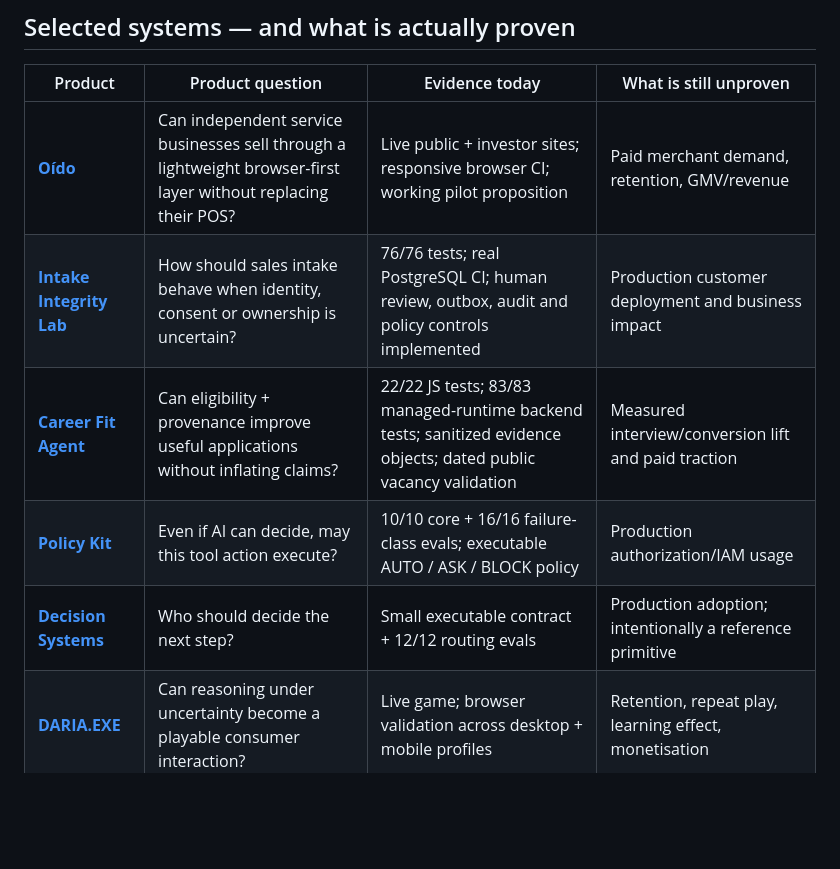
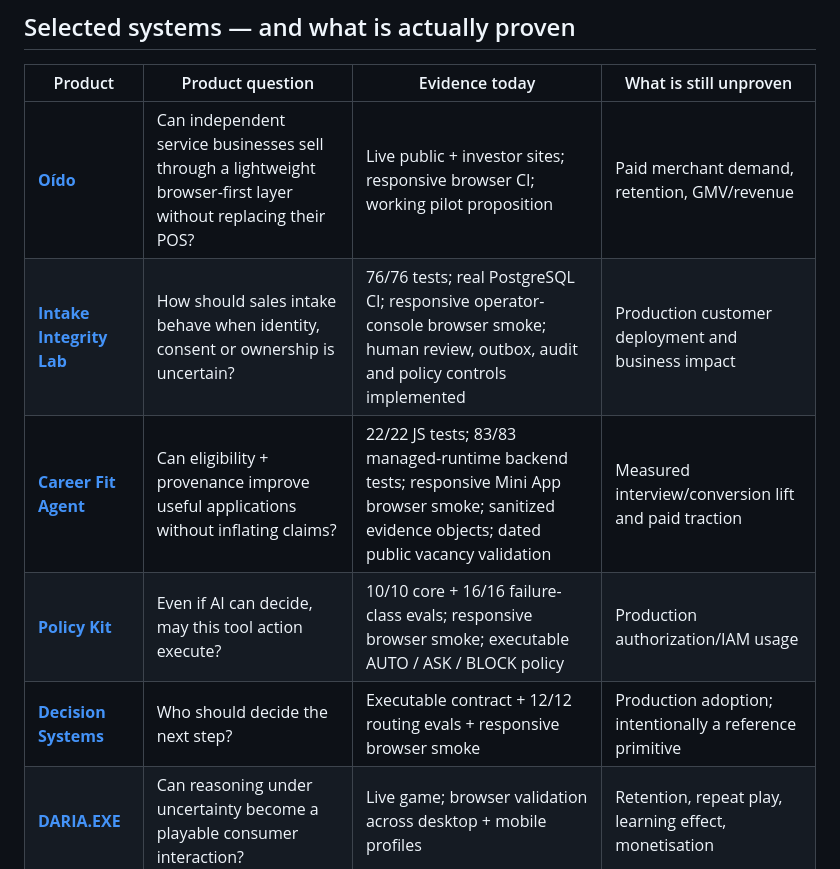
Before and after one commit to dokarpov/dokarpov, a Markdown page: README.md, the part around the change. Drawn GitHub-style; blank space fills up the shorter version.

Commit message:
Reflect browser-level validation in portfolio evidence

```diff
--- a/README.md
+++ b/README.md
@@ -43,10 +43,10 @@ I do not treat a prototype, a passing test and a business outcome as the same th
 | Product | Product question | Evidence today | What is still unproven |
 |---|---|---|---|
 | **[Oído](https://dokarpov.github.io/oido-site/)** | Can independent service businesses sell through a lightweight browser-first layer without replacing their POS? | Live public + investor sites; responsive browser CI; working pilot proposition | Paid merchant demand, retention, GMV/revenue |
-| **[Intake Integrity Lab](https://github.com/dokarpov/intake-integrity-lab)** | How should sales intake behave when identity, consent or ownership is uncertain? | 76/76 tests; real PostgreSQL CI; human review, outbox, audit and policy controls implemented | Production customer deployment and business impact |
-| **[Career Fit Agent](https://github.com/dokarpov/career-fit-agent)** | Can eligibility + provenance improve useful applications without inflating claims? | 22/22 JS tests; 83/83 managed-runtime backend tests; sanitized evidence objects; dated public vacancy validation | Measured interview/conversion lift and paid traction |
-| **[Policy Kit](https://github.com/dokarpov/policy-kit)** | Even if AI can decide, may this tool action execute? | 10/10 core + 16/16 failure-class evals; executable AUTO / ASK / BLOCK policy | Production authorization/IAM usage |
-| **[Decision Systems](https://github.com/dokarpov/decision-systems)** | Who should decide the next step? | Small executable contract + 12/12 routing evals | Production adoption; intentionally a reference primitive |
+| **[Intake Integrity Lab](https://github.com/dokarpov/intake-integrity-lab)** | How should sales intake behave when identity, consent or ownership is uncertain? | 76/76 tests; real PostgreSQL CI; responsive operator-console browser smoke; human review, outbox, audit and policy controls implemented | Production customer deployment and business impact |
+| **[Career Fit Agent](https://github.com/dokarpov/career-fit-agent)** | Can eligibility + provenance improve useful applications without inflating claims? | 22/22 JS tests; 83/83 managed-runtime backend tests; responsive Mini App browser smoke; sanitized evidence objects; dated public vacancy validation | Measured interview/conversion lift and paid traction |
+| **[Policy Kit](https://github.com/dokarpov/policy-kit)** | Even if AI can decide, may this tool action execute? | 10/10 core + 16/16 failure-class evals; responsive browser smoke; executable AUTO / ASK / BLOCK policy | Production authorization/IAM usage |
+| **[Decision Systems](https://github.com/dokarpov/decision-systems)** | Who should decide the next step? | Executable contract + 12/12 routing evals + responsive browser smoke | Production adoption; intentionally a reference primitive |
 | **[DARIA.EXE](https://dokarpov.github.io/daria-exe/)** | Can reasoning under uncertainty become a playable consumer interaction? | Live game; browser validation across desktop + mobile profiles | Retention, repeat play, learning effect, monetisation |
 
 This is the evidence boundary I use in product work too: **implemented ≠ validated ≠ commercially proven**.
```
